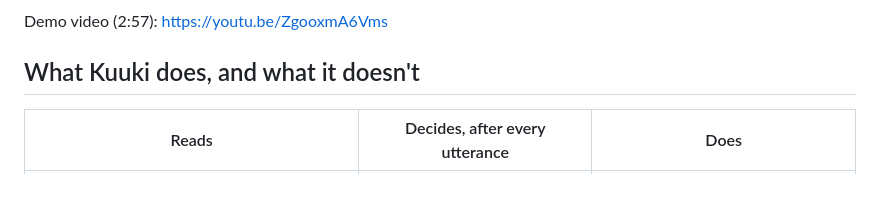
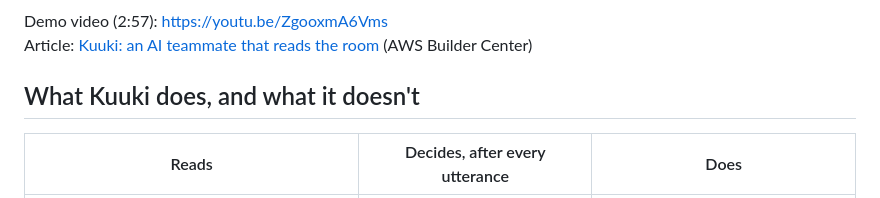
Before and after one commit to masucamp/kuuki, a Markdown page: README.md, the part around the change. Rendered like a GitHub page.

Commit message:
README: link the Builder Center article
Co-Authored-By: Claude Opus 5.5 (1M context) <noreply@anthropic.com>

```diff
--- a/README.md
+++ b/README.md
@@ -17,6 +17,7 @@ Kuuki listens to a meeting and decides, after every utterance, **whether** to sp
 ![Kuuki replaying a meeting: transcript with English first, the air meter of seven probes, the decision route and the after-meeting notes](docs/screenshot.jpg)
 
 Demo video (2:57): https://youtu.be/ZgooxmA6Vms
+Article: [Kuuki: an AI teammate that reads the room](https://builder.aws.com/project/3L29iFgahNRQupTX41Brf7F5kwp/kuuki-an-ai-teammate-that-reads-the-room) (AWS Builder Center)
 
 ## What Kuuki does, and what it doesn't
 
```
